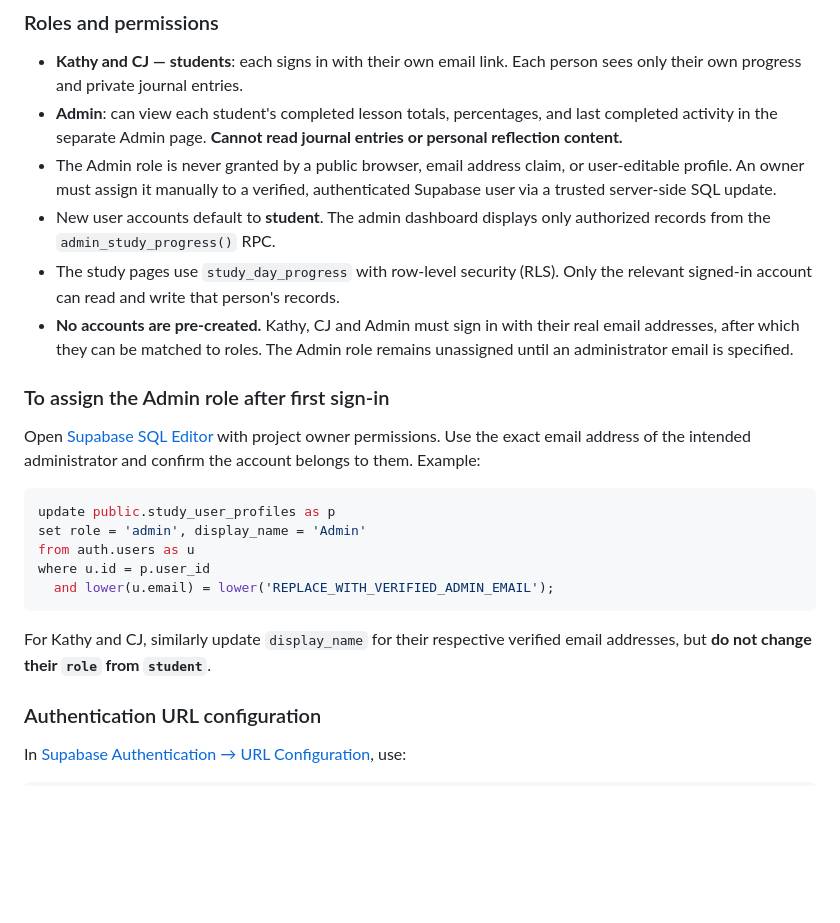
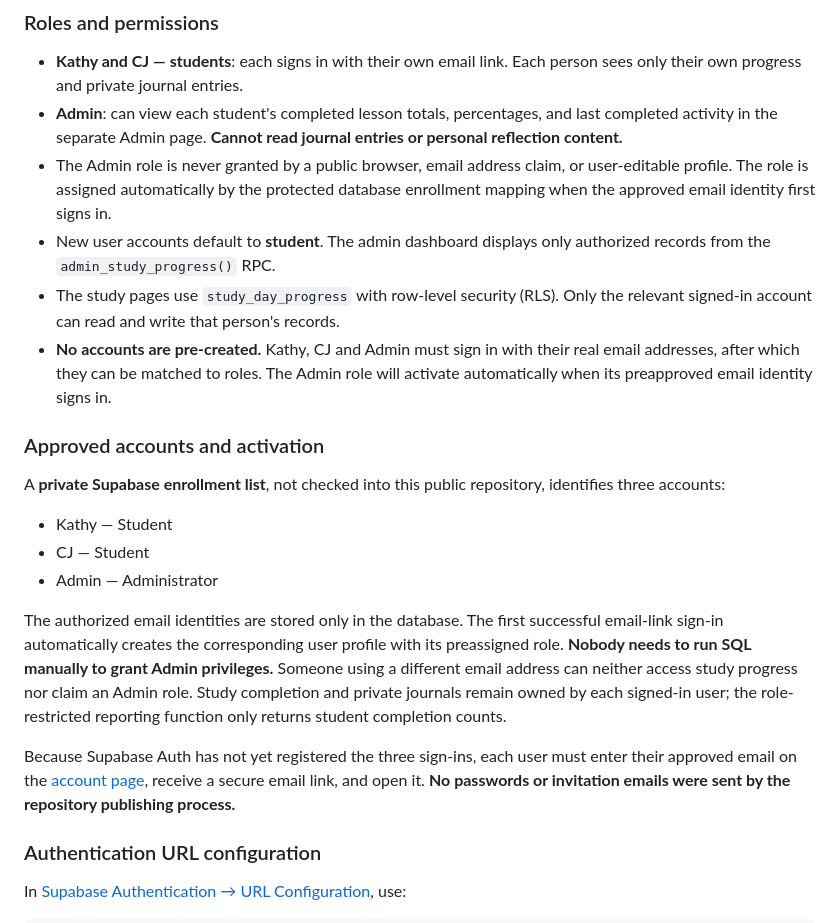
Before and after one commit to ckcgoodnews-oss/Personal-Relationship, a Markdown page: README.md, the part around the change. Drawn GitHub-style; blank space fills up the shorter version.

Commit message:
Document private three-account enrollment and automatic role activation

````diff
--- a/README.md
+++ b/README.md
@@ -26,24 +26,22 @@ Authentication and storage use **Supabase** project `Personal-Bible-Study-Tracki
 
 - **Kathy and CJ — students**: each signs in with their own email link. Each person sees only their own progress and private journal entries.
 - **Admin**: can view each student's completed lesson totals, percentages, and last completed activity in the separate Admin page. **Cannot read journal entries or personal reflection content.**
-- The Admin role is never granted by a public browser, email address claim, or user-editable profile. An owner must assign it manually to a verified, authenticated Supabase user via a trusted server-side SQL update.
+- The Admin role is never granted by a public browser, email address claim, or user-editable profile. The role is assigned automatically by the protected database enrollment mapping when the approved email identity first signs in.
 - New user accounts default to **student**. The admin dashboard displays only authorized records from the `admin_study_progress()` RPC.
 - The study pages use `study_day_progress` with row-level security (RLS). Only the relevant signed-in account can read and write that person's records.
-- **No accounts are pre-created.** Kathy, CJ and Admin must sign in with their real email addresses, after which they can be matched to roles. The Admin role remains unassigned until an administrator email is specified.
+- **No accounts are pre-created.** Kathy, CJ and Admin must sign in with their real email addresses, after which they can be matched to roles. The Admin role will activate automatically when its preapproved email identity signs in.
 
-### To assign the Admin role after first sign-in
+### Approved accounts and activation
 
-Open [Supabase SQL Editor](https://supabase.com/dashboard/project/lyuyzfmfcsbjeizgmgvp/sql/new) with project owner permissions. Use the exact email address of the intended administrator and confirm the account belongs to them. Example:
+A **private Supabase enrollment list**, not checked into this public repository, identifies three accounts:
 
-```sql
-update public.study_user_profiles as p
-set role = 'admin', display_name = 'Admin'
-from auth.users as u
-where u.id = p.user_id
-  and lower(u.email) = lower('REPLACE_WITH_VERIFIED_ADMIN_EMAIL');
-```
+- Kathy — Student
+- CJ — Student
+- Admin — Administrator
 
-For Kathy and CJ, similarly update `display_name` for their respective verified email addresses, but **do not change their `role` from `student`**.
+The authorized email identities are stored only in the database. The first successful email-link sign-in automatically creates the corresponding user profile with its preassigned role. **Nobody needs to run SQL manually to grant Admin privileges.** Someone using a different email address can neither access study progress nor claim an Admin role. Study completion and private journals remain owned by each signed-in user; the role-restricted reporting function only returns student completion counts.
+
+Because Supabase Auth has not yet registered the three sign-ins, each user must enter their approved email on the [account page](https://ckcgoodnews-oss.github.io/Personal-Relationship/account/), receive a secure email link, and open it. **No passwords or invitation emails were sent by the repository publishing process.**
 
 ### Authentication URL configuration
 
````
